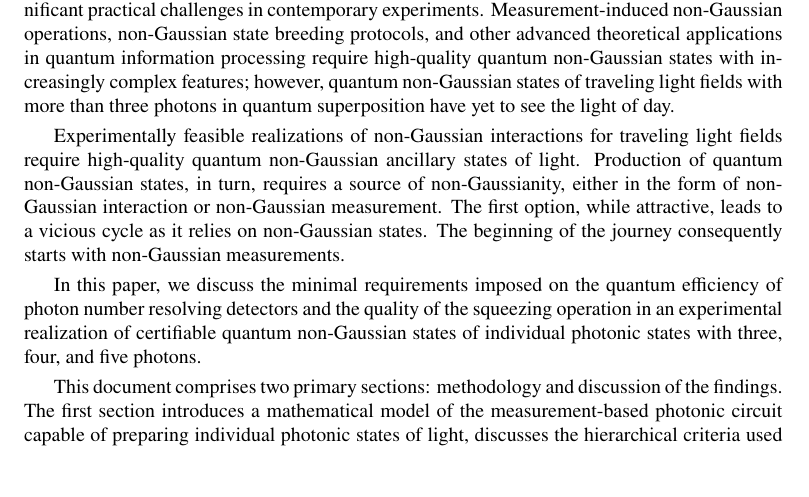
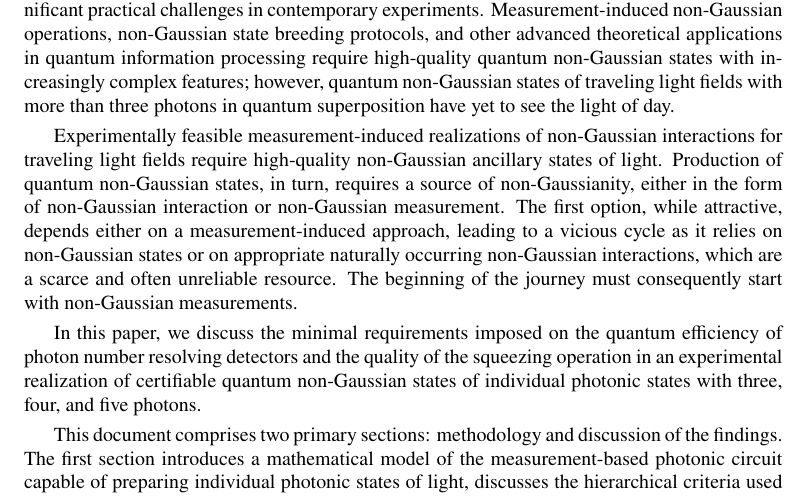
Before and after one commit to jan-provaznik/towards, a LaTeX paper (towards.tex): part of page 1 of 9, cut so that both start at the same text. Compiled offline with XeLaTeX.

Commit message:
Improvements

```diff
--- a/towards.tex
+++ b/towards.tex
@@ -45,7 +45,7 @@
 
 Quantum non-Gaussian states are the lifeblood of scalable fault-tolerant quantum computation protocols employing continuous-variable quantum systems, but alas, their production poses significant practical challenges in contemporary experiments. Measurement-induced non-Gaussian operations, non-Gaussian state breeding protocols, and other advanced theoretical applications in quantum information processing require high-quality quantum non-Gaussian states with increasingly complex features; however, quantum non-Gaussian states of traveling light fields with more than three photons in quantum superposition have yet to see the light of day.
 
-Experimentally feasible realizations of non-Gaussian interactions for traveling light fields require high-quality quantum non-Gaussian ancillary states of light. Production of quantum non-Gaussian states, in turn, requires a source of non-Gaussianity, either in the form of non-Gaussian interaction or non-Gaussian measurement. The first option, while attractive, leads to a vicious cycle as it relies on non-Gaussian states. The beginning of the journey consequently starts with non-Gaussian measurements.
+Experimentally feasible measurement-induced realizations of non-Gaussian interactions for traveling light fields require high-quality non-Gaussian ancillary states of light. Production of quantum non-Gaussian states, in turn, requires a source of non-Gaussianity, either in the form of non-Gaussian interaction or non-Gaussian measurement. The first option, while attractive, depends either on a measurement-induced approach, leading to a vicious cycle as it relies on non-Gaussian states or on appropriate naturally occurring non-Gaussian interactions, which are a scarce and often unreliable resource. The beginning of the journey must consequently start with non-Gaussian measurements.
 
 In this paper, we discuss the minimal requirements imposed on the quantum efficiency of photon number resolving detectors and the quality of the squeezing operation in an experimental realization of certifiable quantum non-Gaussian states of individual photonic states with three, four, and five photons.
 
```
